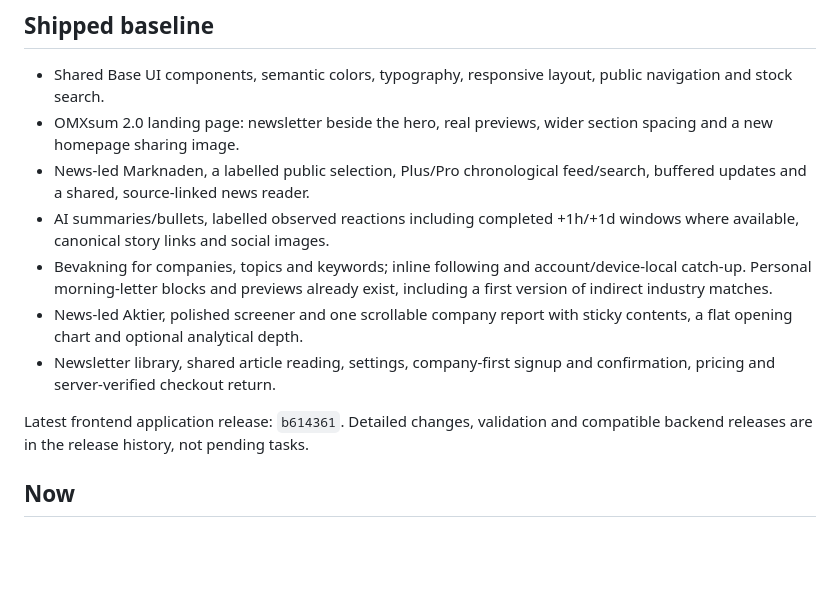
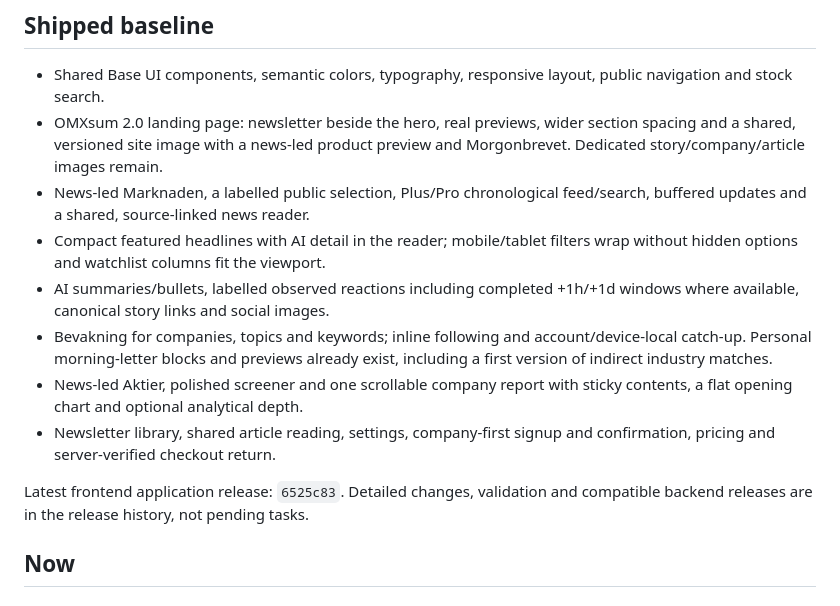
Before and after one commit to Filipsuper/newstest-frontend, a Markdown page: ROADMAP.md, the part around the change. GitHub-like rendering; blank space fills up the shorter version.

```diff
--- a/ROADMAP.md
+++ b/ROADMAP.md
@@ -24,9 +24,12 @@ The next phase is news quality and retention, not another wholesale UI redesign.
 - Shared Base UI components, semantic colors, typography, responsive layout,
   public navigation and stock search.
 - OMXsum 2.0 landing page: newsletter beside the hero, real previews, wider
-  section spacing and a new homepage sharing image.
+  section spacing and a shared, versioned site image with a news-led product
+  preview and Morgonbrevet. Dedicated story/company/article images remain.
 - News-led Marknaden, a labelled public selection, Plus/Pro chronological
   feed/search, buffered updates and a shared, source-linked news reader.
+- Compact featured headlines with AI detail in the reader; mobile/tablet
+  filters wrap without hidden options and watchlist columns fit the viewport.
 - AI summaries/bullets, labelled observed reactions including completed +1h/+1d
   windows where available, canonical story links and social images.
 - Bevakning for companies, topics and keywords; inline following and
@@ -37,7 +40,7 @@ The next phase is news quality and retention, not another wholesale UI redesign.
 - Newsletter library, shared article reading, settings, company-first signup
   and confirmation, pricing and server-verified checkout return.
 
-Latest frontend application release: `b614361`. Detailed changes, validation
+Latest frontend application release: `6525c83`. Detailed changes, validation
 and compatible backend releases are in the release history, not pending tasks.
 
 ## Now
```
Also changed, not shown: docs/release-history.md (+24 -3 lines).
